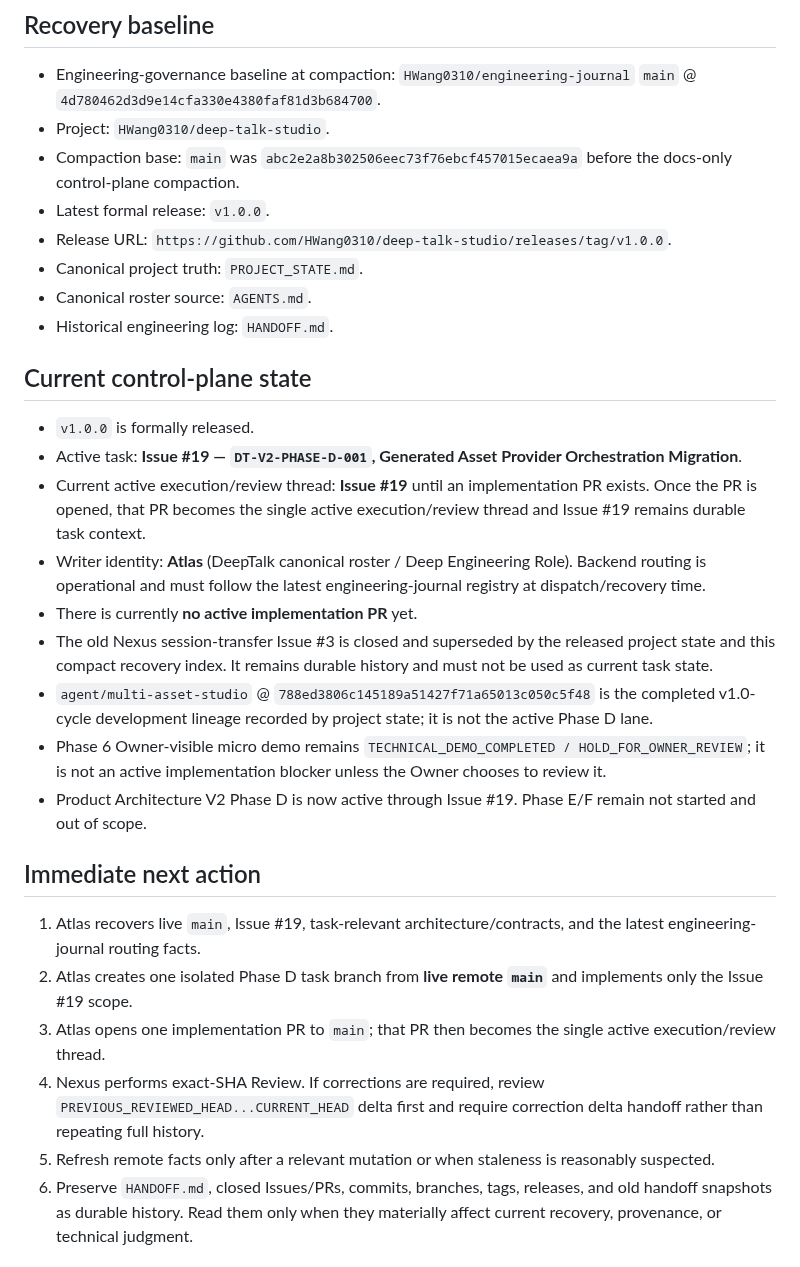
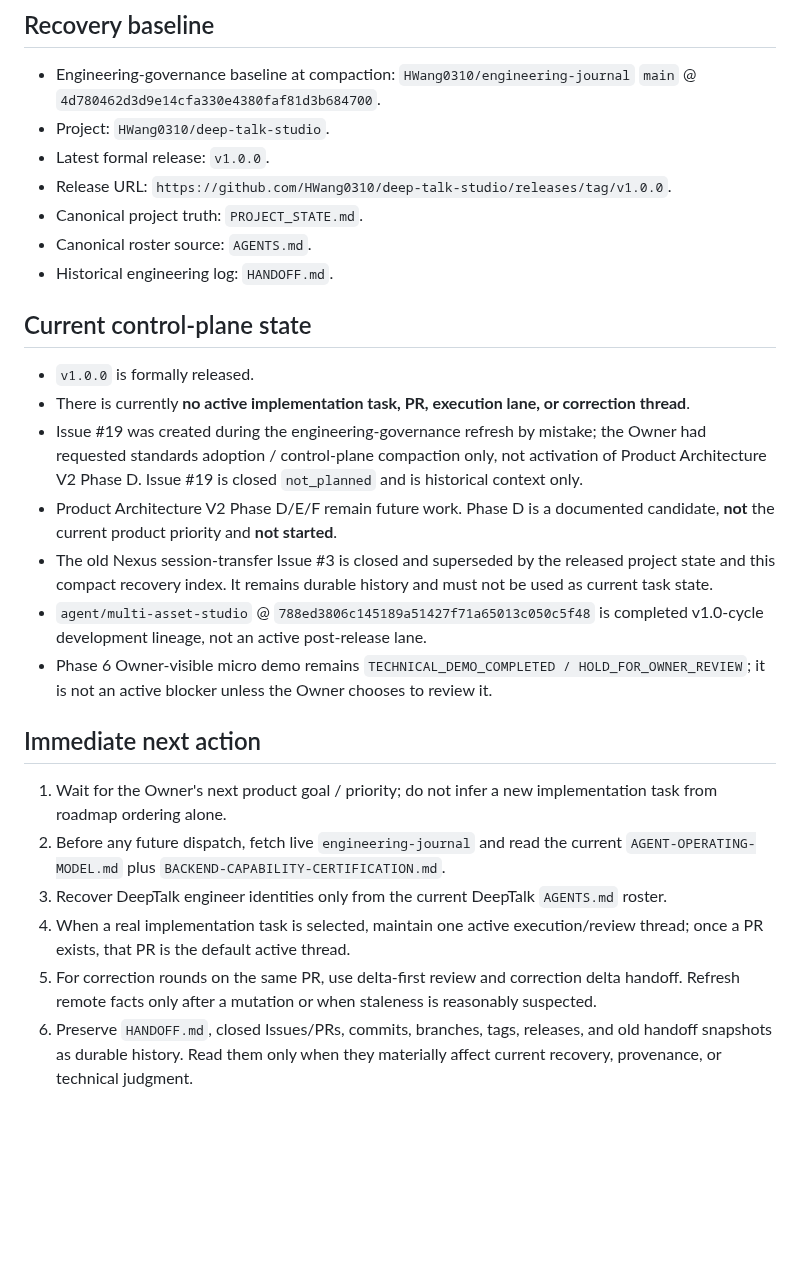
Before and after one commit to HWang0310/deep-talk-studio, a Markdown page: CURRENT_CONTROL_PLANE.md, the part around the change. Rendered like a GitHub page; blank space fills up the shorter version.

Commit message:
docs: correct control plane after governance-only refresh

```diff
--- a/CURRENT_CONTROL_PLANE.md
+++ b/CURRENT_CONTROL_PLANE.md
@@ -6,7 +6,6 @@
 
 - Engineering-governance baseline at compaction: `HWang0310/engineering-journal` `main` @ `4d780462d3d9e14cfa330e4380faf81d3b684700`.
 - Project: `HWang0310/deep-talk-studio`.
-- Compaction base: `main` was `abc2e2a8b302506eec73f76ebcf457015ecaea9a` before the docs-only control-plane compaction.
 - Latest formal release: `v1.0.0`.
 - Release URL: `https://github.com/HWang0310/deep-talk-studio/releases/tag/v1.0.0`.
 - Canonical project truth: `PROJECT_STATE.md`.
@@ -16,22 +15,20 @@
 ## Current control-plane state
 
 - `v1.0.0` is formally released.
-- Active task: **Issue #19 — `DT-V2-PHASE-D-001`, Generated Asset Provider Orchestration Migration**.
-- Current active execution/review thread: **Issue #19** until an implementation PR exists. Once the PR is opened, that PR becomes the single active execution/review thread and Issue #19 remains durable task context.
-- Writer identity: **Atlas** (DeepTalk canonical roster / Deep Engineering Role). Backend routing is operational and must follow the latest engineering-journal registry at dispatch/recovery time.
-- There is currently **no active implementation PR** yet.
+- There is currently **no active implementation task, PR, execution lane, or correction thread**.
+- Issue #19 was created during the engineering-governance refresh by mistake; the Owner had requested standards adoption / control-plane compaction only, not activation of Product Architecture V2 Phase D. Issue #19 is closed `not_planned` and is historical context only.
+- Product Architecture V2 Phase D/E/F remain future work. Phase D is a documented candidate, **not** the current product priority and **not started**.
 - The old Nexus session-transfer Issue #3 is closed and superseded by the released project state and this compact recovery index. It remains durable history and must not be used as current task state.
-- `agent/multi-asset-studio` @ `788ed3806c145189a51427f71a65013c050c5f48` is the completed v1.0-cycle development lineage recorded by project state; it is not the active Phase D lane.
-- Phase 6 Owner-visible micro demo remains `TECHNICAL_DEMO_COMPLETED / HOLD_FOR_OWNER_REVIEW`; it is not an active implementation blocker unless the Owner chooses to review it.
-- Product Architecture V2 Phase D is now active through Issue #19. Phase E/F remain not started and out of scope.
+- `agent/multi-asset-studio` @ `788ed3806c145189a51427f71a65013c050c5f48` is completed v1.0-cycle development lineage, not an active post-release lane.
+- Phase 6 Owner-visible micro demo remains `TECHNICAL_DEMO_COMPLETED / HOLD_FOR_OWNER_REVIEW`; it is not an active blocker unless the Owner chooses to review it.
 
 ## Immediate next action
 
-1. Atlas recovers live `main`, Issue #19, task-relevant architecture/contracts, and the latest engineering-journal routing facts.
-2. Atlas creates one isolated Phase D task branch from **live remote `main`** and implements only the Issue #19 scope.
-3. Atlas opens one implementation PR to `main`; that PR then becomes the single active execution/review thread.
-4. Nexus performs exact-SHA Review. If corrections are required, review `PREVIOUS_REVIEWED_HEAD...CURRENT_HEAD` delta first and require correction delta handoff rather than repeating full history.
-5. Refresh remote facts only after a relevant mutation or when staleness is reasonably suspected.
+1. Wait for the Owner's next product goal / priority; do not infer a new implementation task from roadmap ordering alone.
+2. Before any future dispatch, fetch live `engineering-journal` and read the current `AGENT-OPERATING-MODEL.md` plus `BACKEND-CAPABILITY-CERTIFICATION.md`.
+3. Recover DeepTalk engineer identities only from the current DeepTalk `AGENTS.md` roster.
+4. When a real implementation task is selected, maintain one active execution/review thread; once a PR exists, that PR is the default active thread.
+5. For correction rounds on the same PR, use delta-first review and correction delta handoff. Refresh remote facts only after a mutation or when staleness is reasonably suspected.
 6. Preserve `HANDOFF.md`, closed Issues/PRs, commits, branches, tags, releases, and old handoff snapshots as durable history. Read them only when they materially affect current recovery, provenance, or technical judgment.
 
 ## Recovery rule
```
